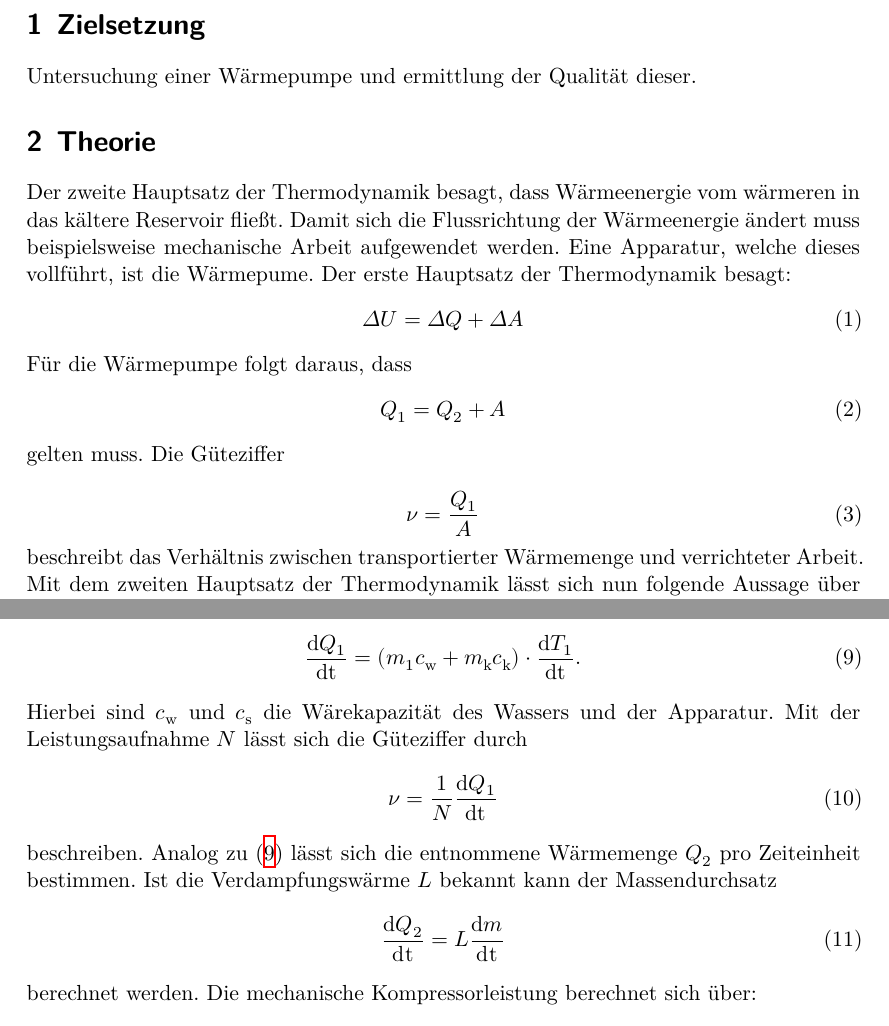
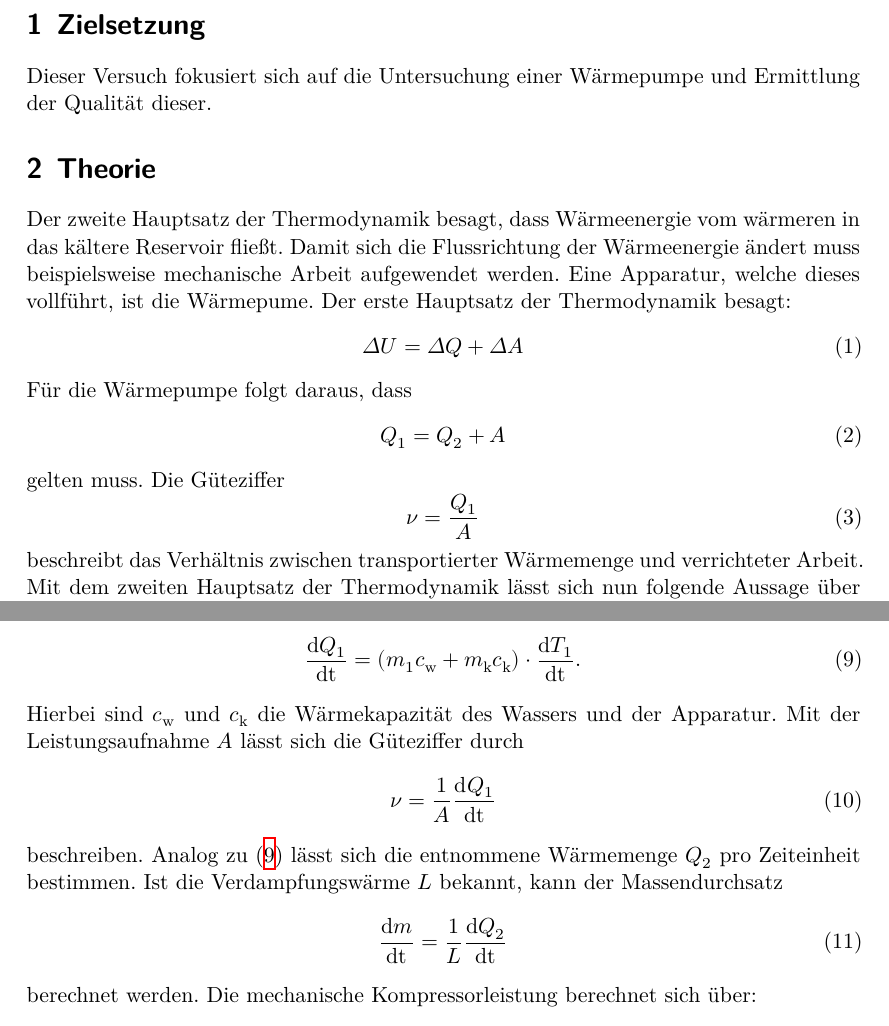
Before and after one commit to piethoff/v206, a LaTeX document (main.tex, which reads content/theorie.tex): two parts of pages 3 and 5 of 9, joined at a grey line, cut so that both start at the same text. Compiled offline with XeLaTeX.

Commit message:
korrektur1

```diff
--- a/content/theorie.tex
+++ b/content/theorie.tex
@@ -1,8 +1,7 @@
 \section{Zielsetzung}
-Untersuchung einer Wärmepumpe und ermittlung der Qualität dieser.
+Dieser Versuch fokusiert sich auf die Untersuchung einer Wärmepumpe und Ermittlung der Qualität dieser.
 \section{Theorie}
 \label{sec:Theorie}
-
 Der zweite Hauptsatz der Thermodynamik besagt, dass Wärmeenergie vom wärmeren in das kältere Reservoir fließt.
 Damit sich die Flussrichtung der Wärmeenergie ändert muss beispielsweise mechanische Arbeit aufgewendet werden.
 Eine Apparatur, welche dieses vollführt, ist die Wärmepume.
@@ -17,13 +16,13 @@ Für die Wärmepumpe folgt daraus, dass
 \end{equation}
 gelten muss.
 Die Güteziffer
-
+%
 \begin{equation}
 	\label{eq:gl1}
 	\nu=\frac{Q_1}{A}
 \end{equation}
-
-\noindent beschreibt das Verhältnis zwischen transportierter Wärmemenge und verrichteter Arbeit.
+%
+beschreibt das Verhältnis zwischen transportierter Wärmemenge und verrichteter Arbeit.
 Mit dem zweiten Hauptsatz der Thermodynamik lässt sich nun folgende Aussage über Wärmemengen der beiden Reservoirs und Temperaturen dieser treffen:
 \begin{equation}
 		\label{eq:gl2}
@@ -77,17 +76,17 @@ Die pro Zeiteinheit gewonnene Wärmemenge berechnet sich nach:
 	\frac{\symup{d}Q_1}{\symup{dt}}=(m_1c_{\text{w}}+m_{\text{k}}c_{\text{k}})\cdot \frac{\symup{d}T_1}{\symup{dt}}.
 	\label{eq:gueteziffer}
 \end{equation}
-Hierbei sind $c_{\text{w}}$ und $c_{\text{s}}$ die Wärekapazität des Wassers und der Apparatur.
-Mit der Leistungsaufnahme $N$ lässt sich die Güteziffer durch
+Hierbei sind $c_{\text{w}}$ und $c_{\text{k}}$ die Wärmekapazität des Wassers und der Apparatur.
+Mit der Leistungsaufnahme $A$ lässt sich die Güteziffer durch
 \begin{equation}
-	\nu=\frac{1}{N}\frac{\symup{d}Q_1}{\symup{dt}}
+	\nu=\frac{1}{A}\frac{\symup{d}Q_1}{\symup{dt}}
     \label{eq:leistung}
 \end{equation}
 beschreiben.
 Analog zu \eqref{eq:gueteziffer} lässt sich die entnommene Wärmemenge $Q_2$ pro Zeiteinheit bestimmen.
-Ist die Verdampfungswärme $L$ bekannt kann der Massendurchsatz
+Ist die Verdampfungswärme $L$ bekannt, kann der Massendurchsatz
 \begin{equation}
-	\frac{\symup{d}Q_2}{\symup{dt}}=L\frac{\symup{d}m}{\symup{dt}}
+	\frac{\symup{d}m}{\symup{dt}}=\frac{1}{L}\frac{\symup{d}Q_2}{\symup{dt}}
 	\label{eq:massendurchsatz}
 \end{equation}
 berechnet werden.
```
Also changed, not shown: content/theorie.tex (2 more changed lines).
